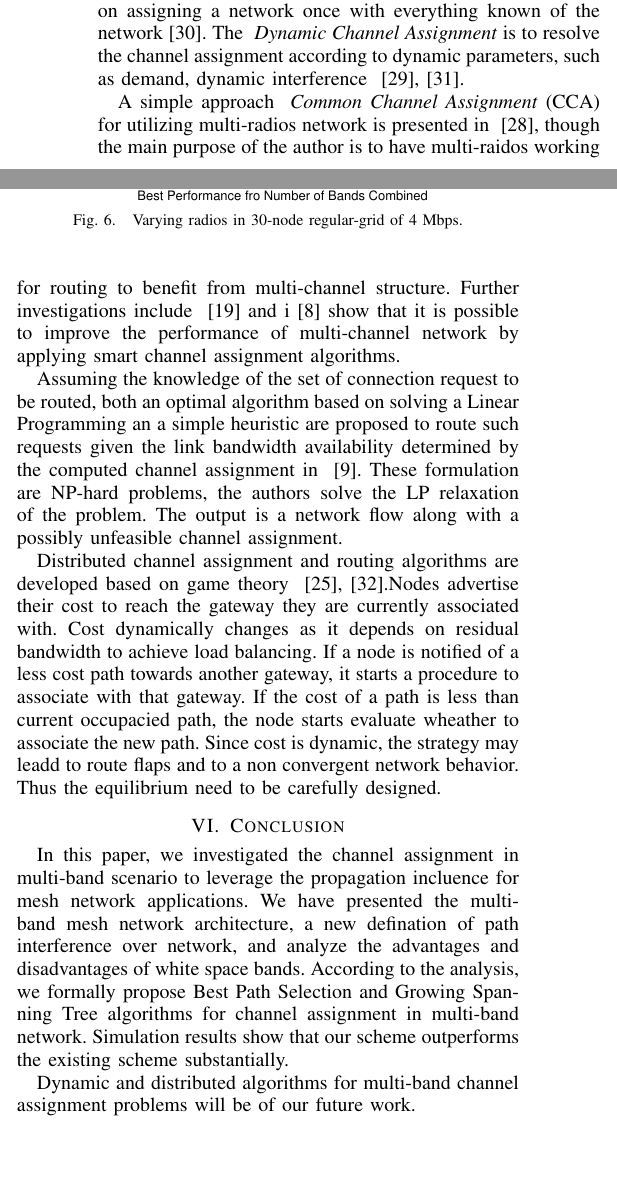
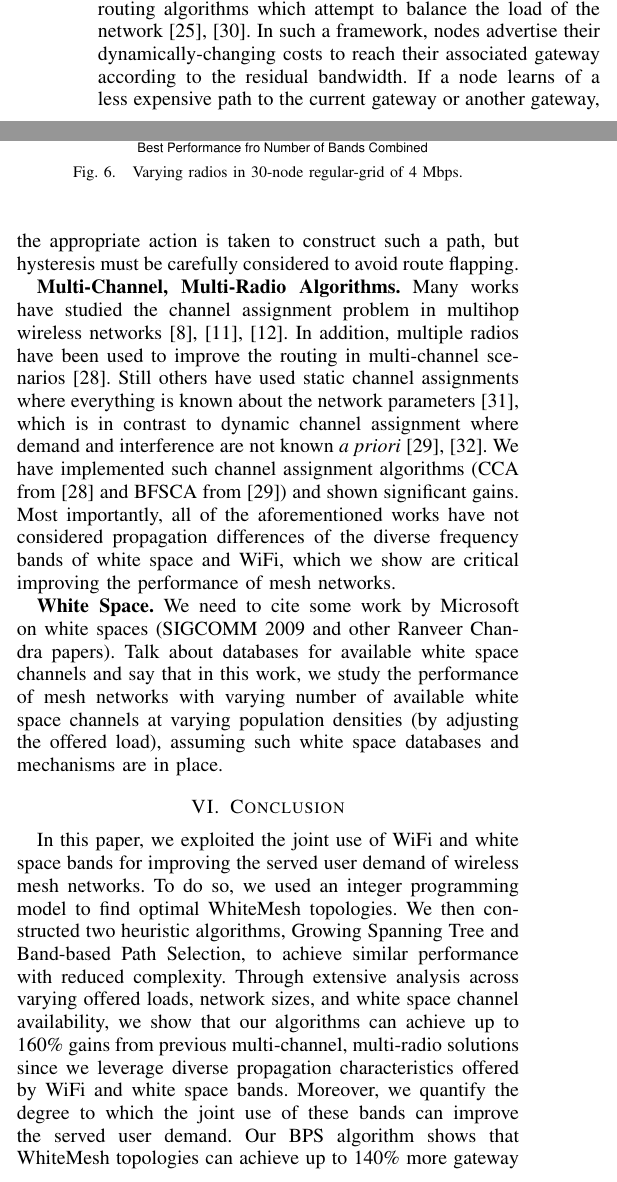
Before and after one commit to bitcpf/jcar_latex, a LaTeX paper (whitemesh.tex, which reads conclusion.tex, related.tex): two parts of the columns of page 8 of 9, joined at a grey line, cut at the place of the change, the shorter picture padded with empty space. Compiled offline with LaTeX, dvips and Ghostscript.

Commit message:
Sat night

```diff
--- a/conclusion.tex
+++ b/conclusion.tex
@@ -1,7 +1,21 @@
 \section{Conclusion}
 \label{sec:conclusion}
-In this paper, we investigated the channel assignment in multi-band scenario to leverage the propagation incluence for mesh network applications.
-We have presented the multi-band mesh network architecture, a new defination of path interference over network, and analyze the advantages and disadvantages of white space bands.
-According to the analysis, we formally propose Best Path Selection and Growing Spanning Tree algorithms for channel assignment in multi-band network. Simulation results show that our scheme outperforms the existing scheme substantially.
+In this paper, we exploited the joint use of WiFi and white space bands for
+improving the served user demand of wireless mesh networks.  To do so, we
+used an integer programming model to find optimal WhiteMesh topologies.  We
+then constructed two heuristic algorithms, Growing Spanning Tree and Band-based
+Path Selection, to achieve similar performance with reduced complexity. Through
+extensive analysis across varying offered loads, network sizes, and white space
+channel availability, we show that our algorithms can achieve up to 160\% gains
+from previous multi-channel, multi-radio solutions since we leverage diverse
+propagation characteristics offered by WiFi and white space bands.  Moreover,
+we quantify the degree to which the joint use of these bands can improve the served
+user demand. Our BPS algorithm shows that WhiteMesh topologies can achieve up to
+140\% more gateway goodput than similar WiFi- or white-space-only configurations.
+In future work, we will adapt our algorithms to be used with dynamically-changing
+network conditions, in the field on large-scale WhiteMesh networks.
 
-Dynamic and distributed algorithms for multi-band channel assignment problems will be of our future work.
+%investigated the channel assignment in multi-band scenario to leverage the propagation incluence for mesh network applications.
+%We have presented the multi-band mesh network architecture, a new defination of path interference over network, and analyze the advantages and disadvantages of white space bands.
+%According to the analysis, we formally propose Best Path Selection and Growing Spanning Tree algorithms for channel assignment in multi-band network. Simulation results show that our scheme outperforms the existing scheme substantially.
+%Dynamic and distributed algorithms for multi-band channel assignment problems will be of our future work.
--- a/related.tex
+++ b/related.tex
@@ -1,8 +1,3 @@
 \section{Related Work}
 \label{sec:related}
 
-A number of papers have been published on the problem of channel assignment for a multi-hop mesh network. ~\cite{jain2005impact,akyildiz2005wireless,raniwala2004centralized}.
-However, none of them is adaptive to the propagation difference in the wireless mesh network.
-Prior research could be classified as ~\emph{Static Channel Assignment} and ~\emph{Dynamic Channel Assignment}.
-The ~\emph{Static Channel Assignment} focus on assigning a network once with everything known of the network~\cite{subramanian2008minimum}.
-The ~\emph{Dynamic Channel Assignment} is to resolve the channel assignment according to dynamic parameters, such as demand, dynamic interference ~\cite{wu2006analysis,ramachandran2006interference}.
@@ -9,18 +9,51 @@ The ~\emph{Dynamic Channel Assignment} is to resolve the channel assignment acco
+Game theory has also been used to guide distributed channel assignment and routing
+algorithms which attempt to balance the load of the network~\cite{raniwala2005architecture,
+wang2010game}.  In such a framework, nodes advertise their dynamically-changing costs
+to reach their associated gateway according to the residual bandwidth. If a node learns of
+a less expensive path to the current gateway or another gateway, the appropriate action is
+taken to construct such a path, but hysteresis must be carefully considered to avoid route flapping.
 
-A simple approach ~\emph{Common Channel Assignment} (CCA) for utilizing multi-radios network is
-presented in ~\cite{draves2004routing}, though the main purpose of the author is to have multi-raidos working for routing
-to benefit from multi-channel structure.
-Further investigations include ~\cite{marina2010topology} and i~\cite{raniwala2004centralized} show that it is possible to improve the performance of multi-channel network by applying smart channel assignment algorithms.
+{\bf Multi-Channel, Multi-Radio Algorithms.} Many works have studied the channel assignment problem in multihop wireless
+networks~\cite{jain2005impact,akyildiz2005wireless,raniwala2004centralized}.
+In addition, multiple radios have been used to improve the routing in multi-channel
+scenarios~\cite{draves2004routing}. Still others have used static channel assignments
+where everything is known about the network parameters~\cite{subramanian2008minimum},
+which is in contrast to dynamic channel assignment where demand and interference are
+not known {\it a priori}~\cite{wu2006analysis,ramachandran2006interference}.
+%FIXME: where does this fit? Further investigations include ~\cite{marina2010topology} and i~\cite{raniwala2004centralized} show that it is possible to improve the performance of multi-channel network by applying smart channel assignment algorithms.
+We have implemented such channel assignment algorithms (CCA from~\cite{draves2004routing} and
+BFSCA from~\cite{ramachandran2006interference}) and shown significant gains.
+Most importantly, all of the aforementioned works have not considered propagation
+differences of the diverse frequency bands of white space and WiFi, which we show are
+critical improving the performance of mesh networks.
+
+%FIXME
+{\bf White Space.} We need to cite some work by Microsoft on white spaces (SIGCOMM 2009 and other
+Ranveer Chandra papers).  Talk about databases for available white space channels and say that
+in this work, we study the performance of mesh networks with varying number of available white
+space channels at varying population densities (by adjusting the offered load), assuming such
+white space databases and mechanisms are in place.
+
+%However, none of them is adaptive to the propagation difference in the wireless mesh network.
+%Prior research could be classified as ~\emph{Static Channel Assignment} and ~\emph{Dynamic Channel Assignment}.
+%The ~\emph{Static Channel Assignment} focus on assigning a network once with everything known of the network~\cite{subramanian2008minimum}.
+%The ~\emph{Dynamic Channel Assignment} is to resolve the channel assignment according to dynamic parameters, such as demand, dynamic interference ~\cite{wu2006analysis,ramachandran2006interference}.
+
+%A simple approach ~\emph{Common Channel Assignment} (CCA) for utilizing multi-radios network is
+%presented in ~\cite{draves2004routing}, though the main purpose of the author is to have multi-raidos working for routing
+%to benefit from multi-channel structure.
+
+%Further investigations include ~\cite{marina2010topology} and i~\cite{raniwala2004centralized} show that it is possible to improve the performance of multi-channel network by applying smart channel assignment algorithms.
 
 
-Assuming the knowledge of the set of connection request to be routed, both an optimal algorithm based on solving a Linear Programming an a simple heuristic are proposed to route such requests given the link bandwidth availability determined by the computed channel assignment in ~\cite{tang2005interference}.
-These formulation are NP-hard problems, the authors solve the LP relaxation of the problem. The output is a network flow along with a possibly unfeasible channel assignment.
+%Assuming the knowledge of the set of connection request to be routed, both an optimal algorithm based on solving a Linear Programming an a simple heuristic are proposed to route such requests given the link bandwidth availability determined by the computed channel assignment in ~\cite{tang2005interference}.
+%These formulation are NP-hard problems, the authors solve the LP relaxation of the problem. The output is a network flow along with a possibly unfeasible channel assignment.
 
 
 % Distributed
-Distributed channel assignment and routing algorithms are developed based on game theory ~\cite{raniwala2005architecture,wang2010game}.Nodes advertise their cost to reach the gateway they are currently associated with.
-Cost dynamically changes as it depends on residual bandwidth to achieve load balancing. If a node is notified of a less cost path towards another gateway, it starts a procedure to associate with that gateway. If the cost of a path is less than current occupacied path, the node starts evaluate wheather to associate the new path.
-Since cost is dynamic, the strategy may leadd to route flaps and to a non convergent network behavior. Thus the equilibrium need to be carefully designed.
+%Distributed channel assignment and routing algorithms are developed based on game theory ~\cite{raniwala2005architecture,wang2010game}.Nodes advertise their cost to reach the gateway they are currently associated with.
+%Cost dynamically changes as it depends on residual bandwidth to achieve load balancing. If a node is notified of a less cost path towards another gateway, it starts a procedure to associate with that gateway. If the cost of a path is less than current occupacied path, the node starts evaluate wheather to associate the new path.
+%Since cost is dynamic, the strategy may leadd to route flaps and to a non convergent network behavior. Thus the equilibrium need to be carefully designed.
 
 
 
```
Also changed, not shown: notationtable.tex (added, +17 -0 lines), problemformulation.tex (+21 -22 lines), whitemesh.bbl, whitemesh.pdf, related.tex (5 more changed lines), 4 other files.
